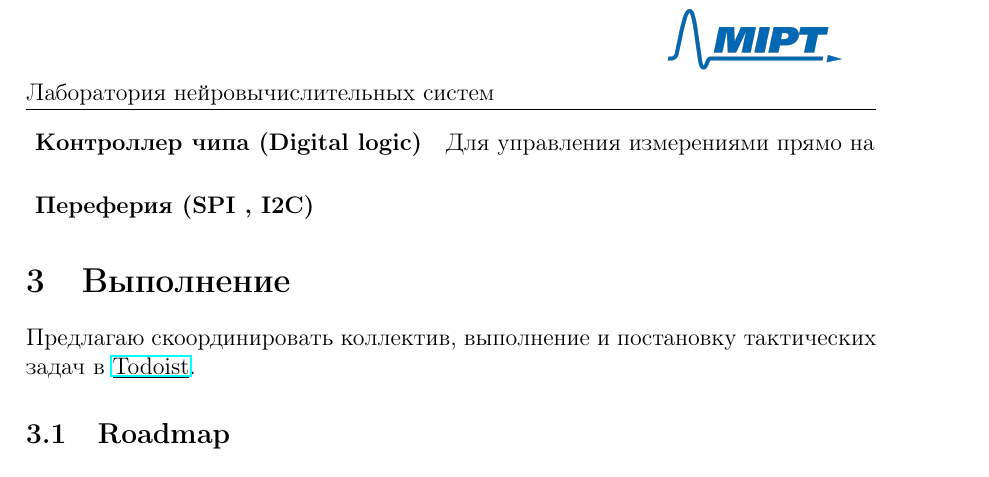
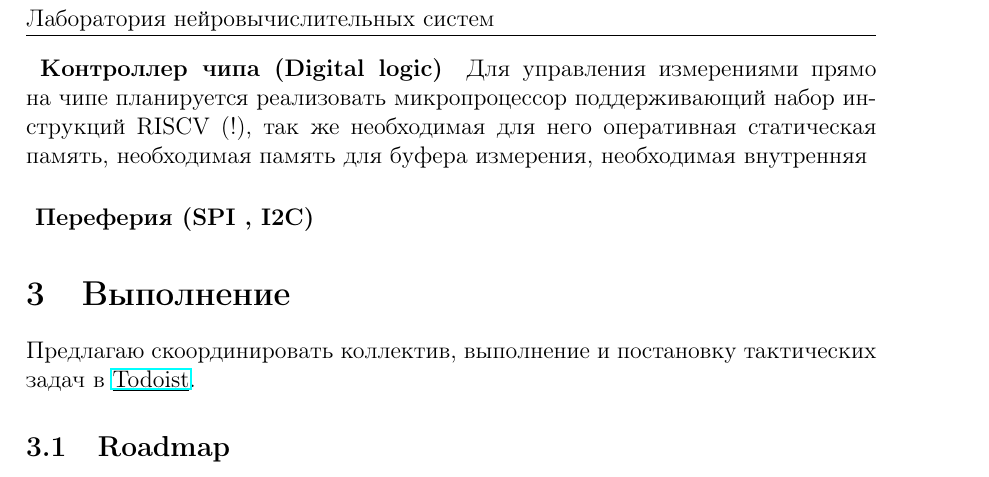
Before and after one commit to mikprin/mem-analyzer, a LaTeX document (pre_requirement/pre_req.tex): part of page 3 of 4, cut so that both start at the same text. Compiled offline with pdfLaTeX.

Commit message:
docs almost ready2

```diff
--- a/pre_requirement/pre_req.tex
+++ b/pre_requirement/pre_req.tex
@@ -96,7 +96,7 @@
 
 \paragraph{ Контроллер чипа (Digital logic)} \label{digital}
 
-Для управления измерениями прямо на
+Для управления измерениями прямо на чипе планируется реализовать микропроцессор поддерживающий набор инструкций RISCV (!), так же необходимая для него оперативная статическая память, необходимая память для буфера измерения, необходимая внутренняя
 
 \paragraph{ Переферия  (SPI , I2C)}
 
```
